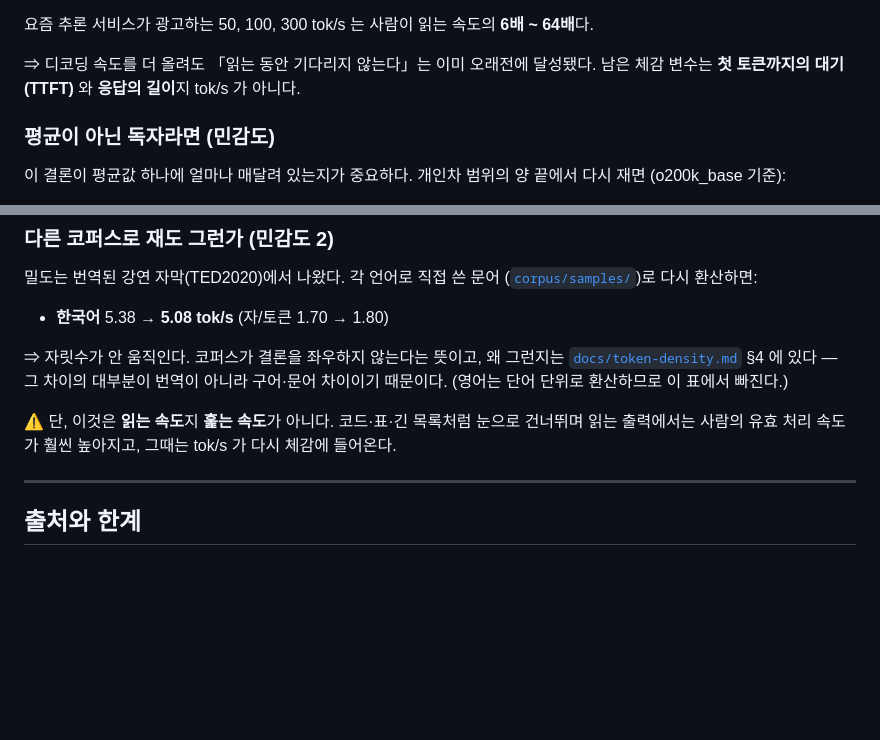
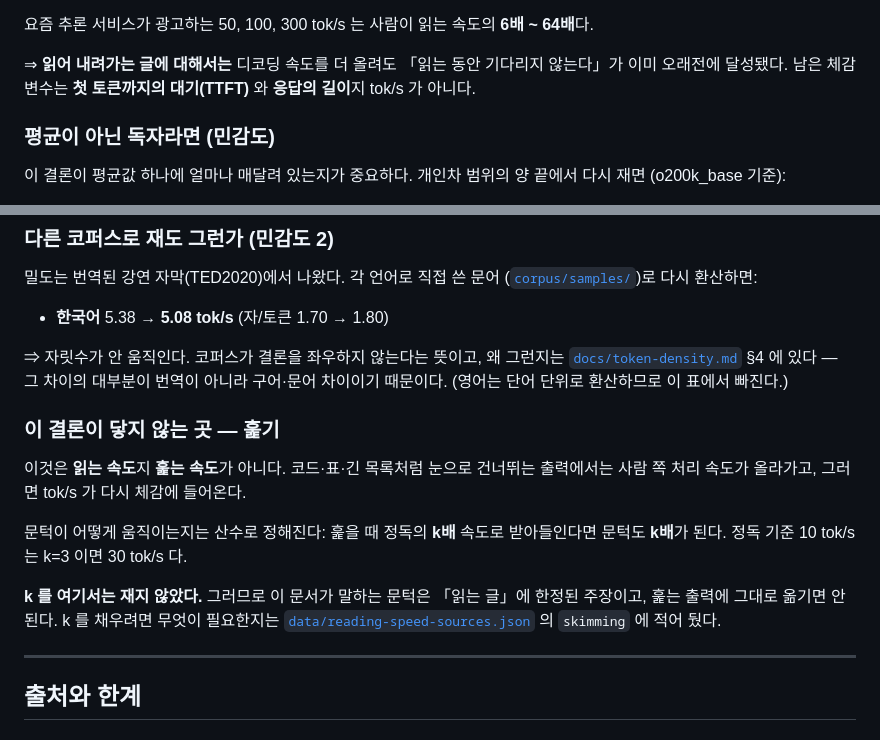
Before and after one commit to woongstardev/tokenpace, a Markdown page: docs/reading-speed.md, 2 parts joined by grey strips. GitHub-like rendering; blank space fills up the shorter version.

```diff
--- a/docs/reading-speed.md
+++ b/docs/reading-speed.md
@@ -32,8 +32,9 @@ tok/s 는 모델 쪽 단위고 읽기 속도는 사람 쪽 단위다. 둘을 한
 요즘 추론 서비스가 광고하는 50, 100, 300 tok/s 는 사람이 읽는 속도의
 **6배 ~ 64배**다.
 
-⇒ 디코딩 속도를 더 올려도 「읽는 동안 기다리지 않는다」는 이미 오래전에 달성됐다.
-남은 체감 변수는 **첫 토큰까지의 대기(TTFT)** 와 **응답의 길이**지 tok/s 가 아니다.
+⇒ **읽어 내려가는 글에 대해서는** 디코딩 속도를 더 올려도 「읽는 동안 기다리지 않는다」가
+이미 오래전에 달성됐다. 남은 체감 변수는 **첫 토큰까지의 대기(TTFT)** 와 **응답의 길이**지
+tok/s 가 아니다.
 
 ### 평균이 아닌 독자라면 (민감도)
 
@@ -58,8 +59,17 @@ tok/s 는 모델 쪽 단위고 읽기 속도는 사람 쪽 단위다. 둘을 한
 [`docs/token-density.md`](token-density.md) §4 에 있다 — 그 차이의 대부분이 번역이 아니라
 구어·문어 차이이기 때문이다. (영어는 단어 단위로 환산하므로 이 표에서 빠진다.)
 
-⚠️ 단, 이것은 **읽는 속도**지 **훑는 속도**가 아니다. 코드·표·긴 목록처럼 눈으로 건너뛰며
-읽는 출력에서는 사람의 유효 처리 속도가 훨씬 높아지고, 그때는 tok/s 가 다시 체감에 들어온다.
+### 이 결론이 닿지 않는 곳 — 훑기
+
+이것은 **읽는 속도**지 **훑는 속도**가 아니다. 코드·표·긴 목록처럼 눈으로 건너뛰는 출력에서는
+사람 쪽 처리 속도가 올라가고, 그러면 tok/s 가 다시 체감에 들어온다.
+
+문턱이 어떻게 움직이는지는 산수로 정해진다: 훑을 때 정독의 **k배** 속도로 받아들인다면
+문턱도 **k배**가 된다. 정독 기준 10 tok/s 는 k=3 이면 30 tok/s 다.
+
+**k 를 여기서는 재지 않았다.** 그러므로 이 문서가 말하는 문턱은 「읽는 글」에 한정된
+주장이고, 훑는 출력에 그대로 옮기면 안 된다. k 를 채우려면 무엇이 필요한지는
+[`data/reading-speed-sources.json`](../data/reading-speed-sources.json) 의 `skimming` 에 적어 뒀다.
 
 ---
 
```
Also changed, not shown: README.md (+5 -2 lines), docs/BRIEF.md (+3 -1 lines), docs/screenshots/site-reduced-motion.png, 6 other files.
